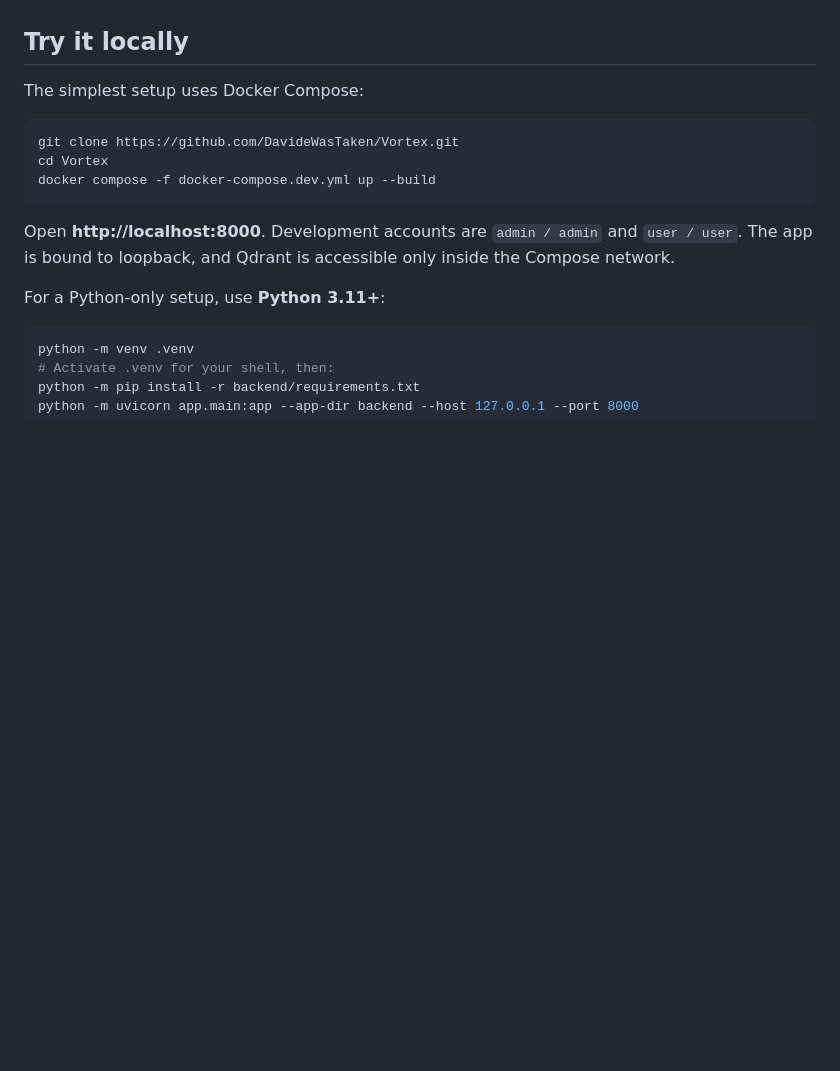
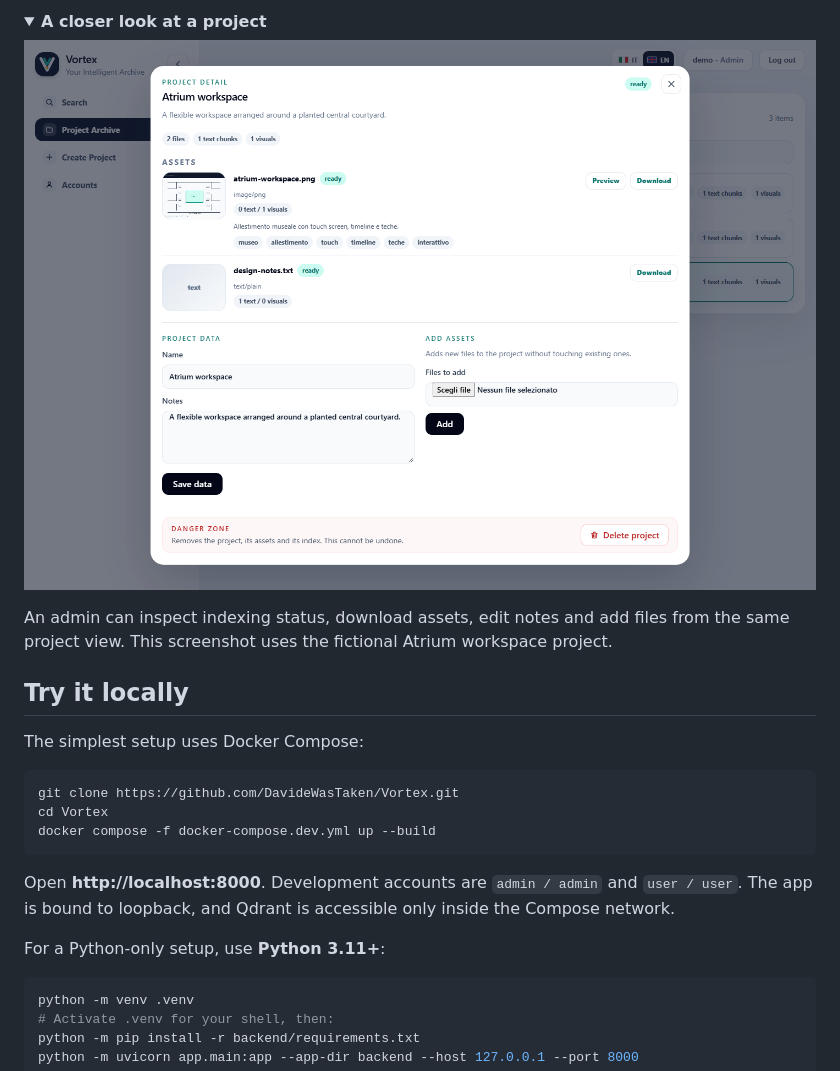
Before and after one commit to DavideWasTaken/Vortex, a Markdown page: README.md, the part around the change printed below. Rendered like a GitHub page; pictures changed too: docs/images/project.png (added); folded sections open; blank space fills up the shorter version.

```diff
--- a/README.md
+++ b/README.md
@@ -25,3 +48,11 @@ Documents / images / CAD → Extraction and previews → Local embeddings → Qd
+<details>
+<summary><strong>A closer look at a project</strong></summary>
+
+![Vortex project detail showing indexed assets, previews, downloads, project notes and upload controls](docs/images/project.png)
+
+An admin can inspect indexing status, download assets, edit notes and add files from the same project view. This screenshot uses the fictional Atrium workspace project.
+
+</details>
 
 ## Try it locally
 
```
Also changed, not shown: other parts of README.md (+60 -17 lines), docs/images/README.md (added, +21 -0 lines), docs/images/search.png (added).
